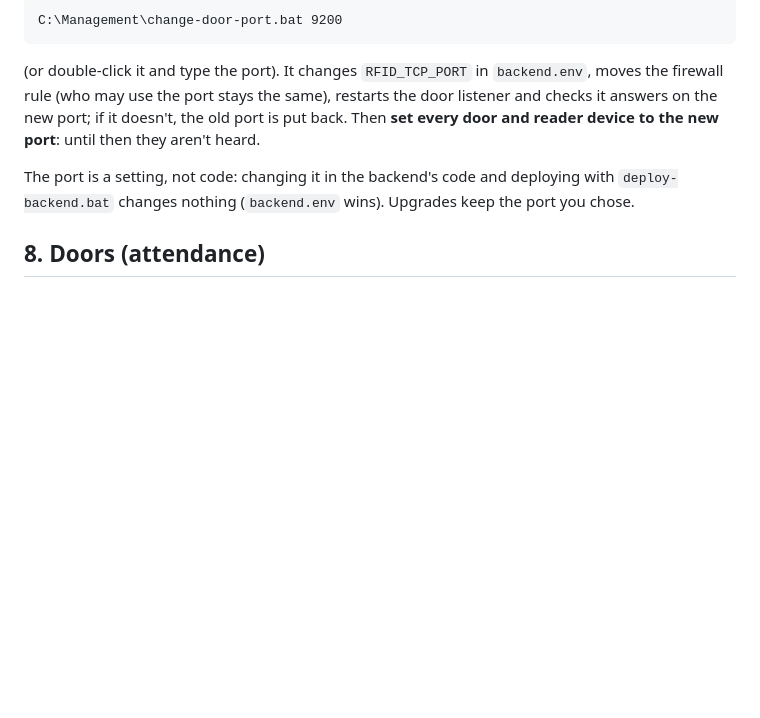
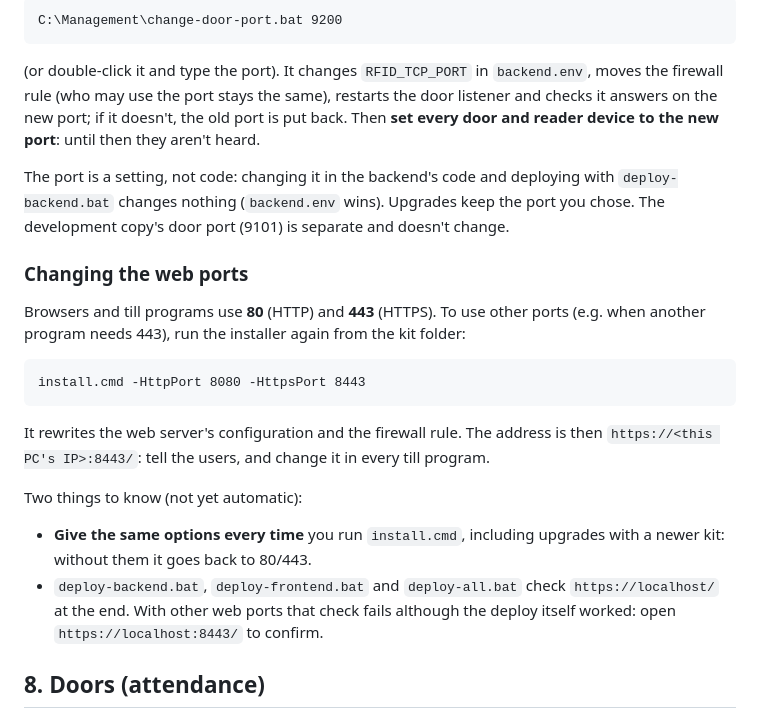
Before and after one commit to LordOfCodes26/txBackend, a Markdown page: deploy/windows/README.md, the part around the change. Drawn GitHub-style; blank space fills up the shorter version.

Commit message:
Windows guide: how to change the web ports, and its current limits
Co-Authored-By: Claude Opus 5.5 <noreply@anthropic.com>

````diff
--- a/deploy/windows/README.md
+++ b/deploy/windows/README.md
@@ -184,6 +184,27 @@ door and reader device to the new port**: until then they aren't heard.
 
 The port is a setting, not code: changing it in the backend's code and deploying with
 `deploy-backend.bat` changes nothing (`backend.env` wins). Upgrades keep the port you chose.
+The development copy's door port (9101) is separate and doesn't change.
+
+### Changing the web ports
+
+Browsers and till programs use **80** (HTTP) and **443** (HTTPS). To use other ports (e.g.
+when another program needs 443), run the installer again from the kit folder:
+
+```
+install.cmd -HttpPort 8080 -HttpsPort 8443
+```
+
+It rewrites the web server's configuration and the firewall rule. The address is then
+`https://<this PC's IP>:8443/`: tell the users, and change it in every till program.
+
+Two things to know (not yet automatic):
+
+- **Give the same options every time** you run `install.cmd`, including upgrades with a
+  newer kit: without them it goes back to 80/443.
+- `deploy-backend.bat`, `deploy-frontend.bat` and `deploy-all.bat` check
+  `https://localhost/` at the end. With other web ports that check fails although the
+  deploy itself worked: open `https://localhost:8443/` to confirm.
 
 ## 8. Doors (attendance)
 
````
